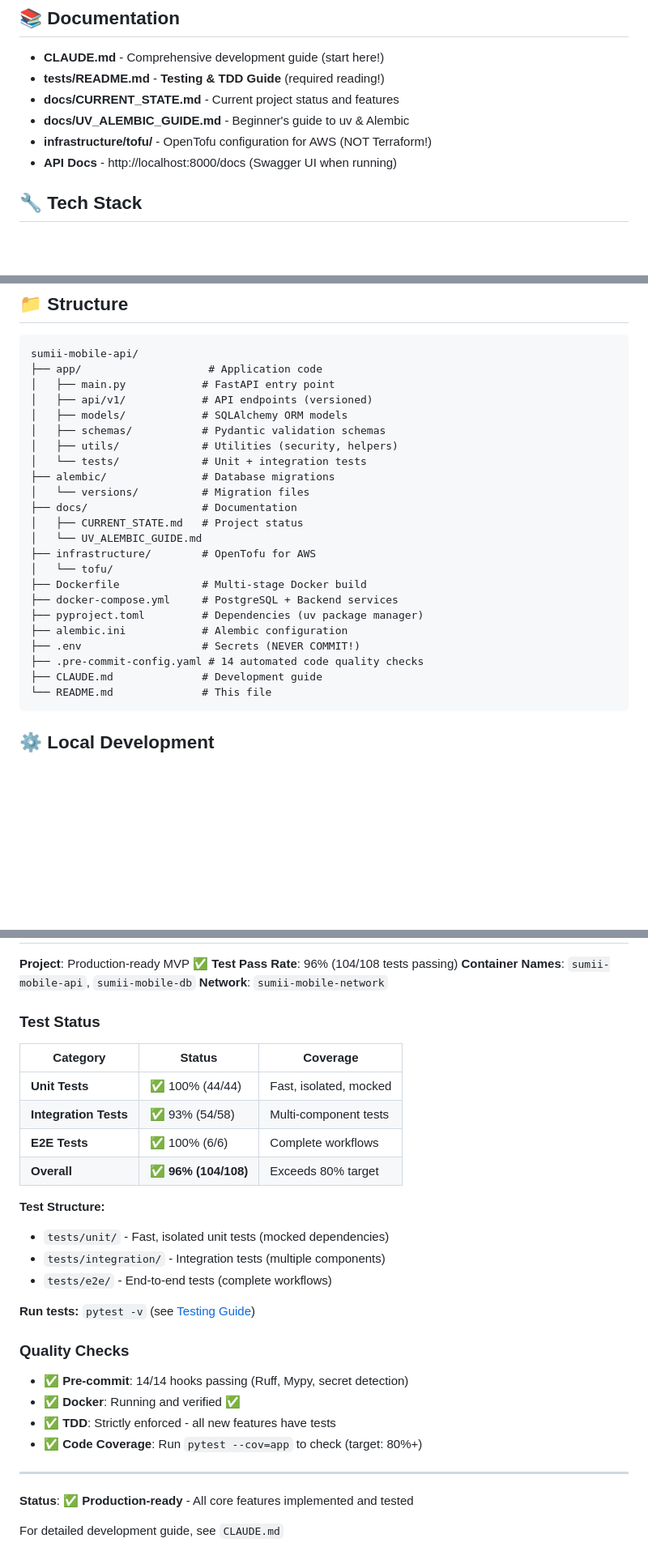
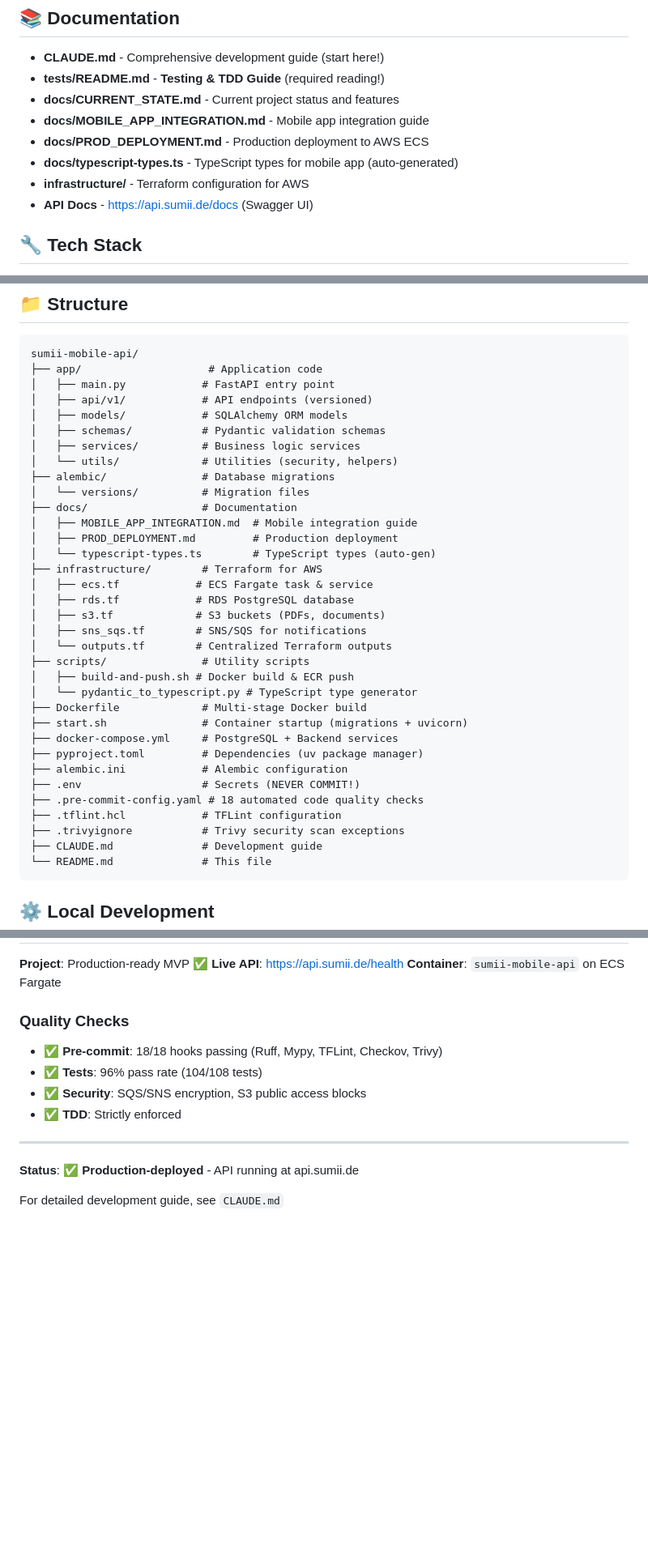
Before and after one commit to apurvdeodhar/sumii-mobile-api, a Markdown page: README.md, 3 parts joined by grey strips. Shown: that part at 81% size. Drawn GitHub-style; blank space fills up the shorter version.

Commit message:
docs: Update README with new documentation links, Terraform infrastructure details, production deployment guide, and current status.

````diff
--- a/README.md
+++ b/README.md
@@ -23,9 +23,11 @@ open CLAUDE.md
 - **CLAUDE.md** - Comprehensive development guide (start here!)
 - **tests/README.md** - **Testing & TDD Guide** (required reading!)
 - **docs/CURRENT_STATE.md** - Current project status and features
-- **docs/UV_ALEMBIC_GUIDE.md** - Beginner's guide to uv & Alembic
-- **infrastructure/tofu/** - OpenTofu configuration for AWS (NOT Terraform!)
-- **API Docs** - http://localhost:8000/docs (Swagger UI when running)
+- **docs/MOBILE_APP_INTEGRATION.md** - Mobile app integration guide
+- **docs/PROD_DEPLOYMENT.md** - Production deployment to AWS ECS
+- **docs/typescript-types.ts** - TypeScript types for mobile app (auto-generated)
+- **infrastructure/** - Terraform configuration for AWS
+- **API Docs** - https://api.sumii.de/docs (Swagger UI)
 
 ## 🔧 Tech Stack
 
@@ -45,21 +47,32 @@ sumii-mobile-api/
 │   ├── api/v1/            # API endpoints (versioned)
 │   ├── models/            # SQLAlchemy ORM models
 │   ├── schemas/           # Pydantic validation schemas
-│   ├── utils/             # Utilities (security, helpers)
-│   └── tests/             # Unit + integration tests
+│   ├── services/          # Business logic services
+│   └── utils/             # Utilities (security, helpers)
 ├── alembic/               # Database migrations
 │   └── versions/          # Migration files
 ├── docs/                  # Documentation
-│   ├── CURRENT_STATE.md   # Project status
-│   └── UV_ALEMBIC_GUIDE.md
-├── infrastructure/        # OpenTofu for AWS
-│   └── tofu/
+│   ├── MOBILE_APP_INTEGRATION.md  # Mobile integration guide
+│   ├── PROD_DEPLOYMENT.md         # Production deployment
+│   └── typescript-types.ts        # TypeScript types (auto-gen)
+├── infrastructure/        # Terraform for AWS
+│   ├── ecs.tf            # ECS Fargate task & service
+│   ├── rds.tf            # RDS PostgreSQL database
+│   ├── s3.tf             # S3 buckets (PDFs, documents)
+│   ├── sns_sqs.tf        # SNS/SQS for notifications
+│   └── outputs.tf        # Centralized Terraform outputs
+├── scripts/               # Utility scripts
+│   ├── build-and-push.sh # Docker build & ECR push
+│   └── pydantic_to_typescript.py # TypeScript type generator
 ├── Dockerfile             # Multi-stage Docker build
+├── start.sh               # Container startup (migrations + uvicorn)
 ├── docker-compose.yml     # PostgreSQL + Backend services
 ├── pyproject.toml         # Dependencies (uv package manager)
 ├── alembic.ini            # Alembic configuration
 ├── .env                   # Secrets (NEVER COMMIT!)
-├── .pre-commit-config.yaml # 14 automated code quality checks
+├── .pre-commit-config.yaml # 18 automated code quality checks
+├── .tflint.hcl            # TFLint configuration
+├── .trivyignore           # Trivy security scan exceptions
 ├── CLAUDE.md              # Development guide
 └── README.md              # This file
 ```
@@ -320,35 +351,17 @@ logger.error("Error message")
 
 **Project**: Production-ready MVP ✅
-**Test Pass Rate**: 96% (104/108 tests passing)
-**Container Names**: `sumii-mobile-api`, `sumii-mobile-db`
-**Network**: `sumii-mobile-network`
-
-### Test Status
-
-| Category              | Status               | Coverage               |
-| --------------------- | -------------------- | ---------------------- |
-| **Unit Tests**        | ✅ 100% (44/44)      | Fast, isolated, mocked |
-| **Integration Tests** | ✅ 93% (54/58)       | Multi-component tests  |
-| **E2E Tests**         | ✅ 100% (6/6)        | Complete workflows     |
-| **Overall**           | ✅ **96% (104/108)** | Exceeds 80% target     |
-
-**Test Structure:**
-
-- `tests/unit/` - Fast, isolated unit tests (mocked dependencies)
-- `tests/integration/` - Integration tests (multiple components)
-- `tests/e2e/` - End-to-end tests (complete workflows)
-
-**Run tests:** `pytest -v` (see [Testing Guide](tests/README.md))
+**Live API**: https://api.sumii.de/health
+**Container**: `sumii-mobile-api` on ECS Fargate
 
 ### Quality Checks
 
-- ✅ **Pre-commit**: 14/14 hooks passing (Ruff, Mypy, secret detection)
-- ✅ **Docker**: Running and verified ✅
-- ✅ **TDD**: Strictly enforced - all new features have tests
-- ✅ **Code Coverage**: Run `pytest --cov=app` to check (target: 80%+)
+- ✅ **Pre-commit**: 18/18 hooks passing (Ruff, Mypy, TFLint, Checkov, Trivy)
+- ✅ **Tests**: 96% pass rate (104/108 tests)
+- ✅ **Security**: SQS/SNS encryption, S3 public access blocks
+- ✅ **TDD**: Strictly enforced
 
 ---
 
-**Status**: ✅ **Production-ready** - All core features implemented and tested
+**Status**: ✅ **Production-deployed** - API running at api.sumii.de
 
 For detailed development guide, see `CLAUDE.md`
````
Also changed, not shown: other parts of README.md (+27 -9 lines).
